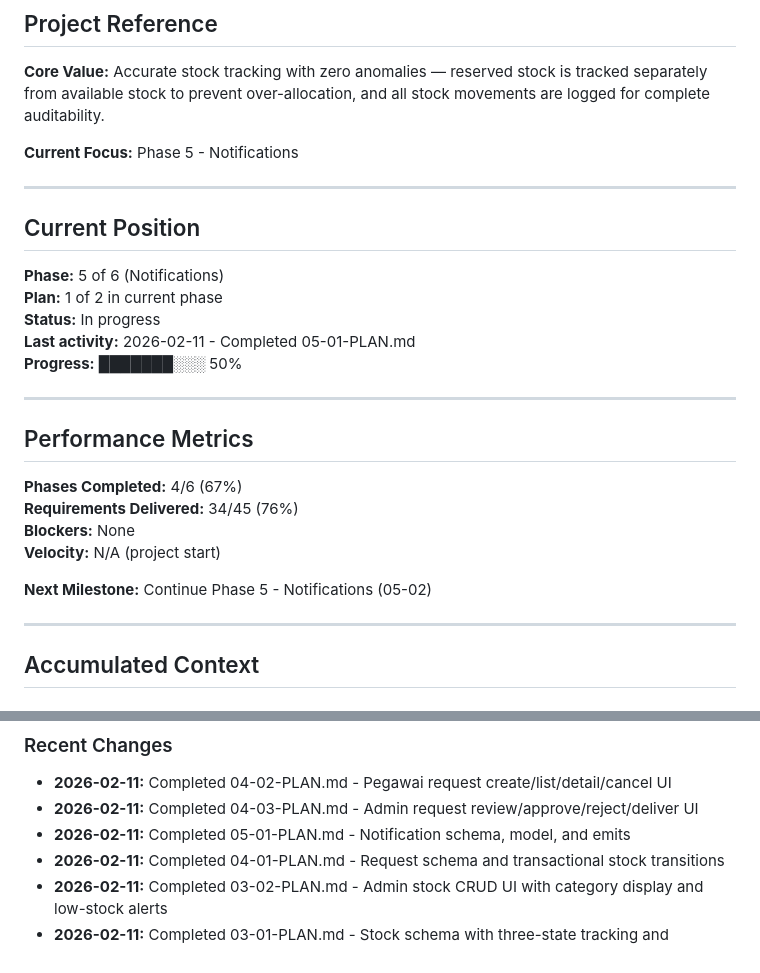
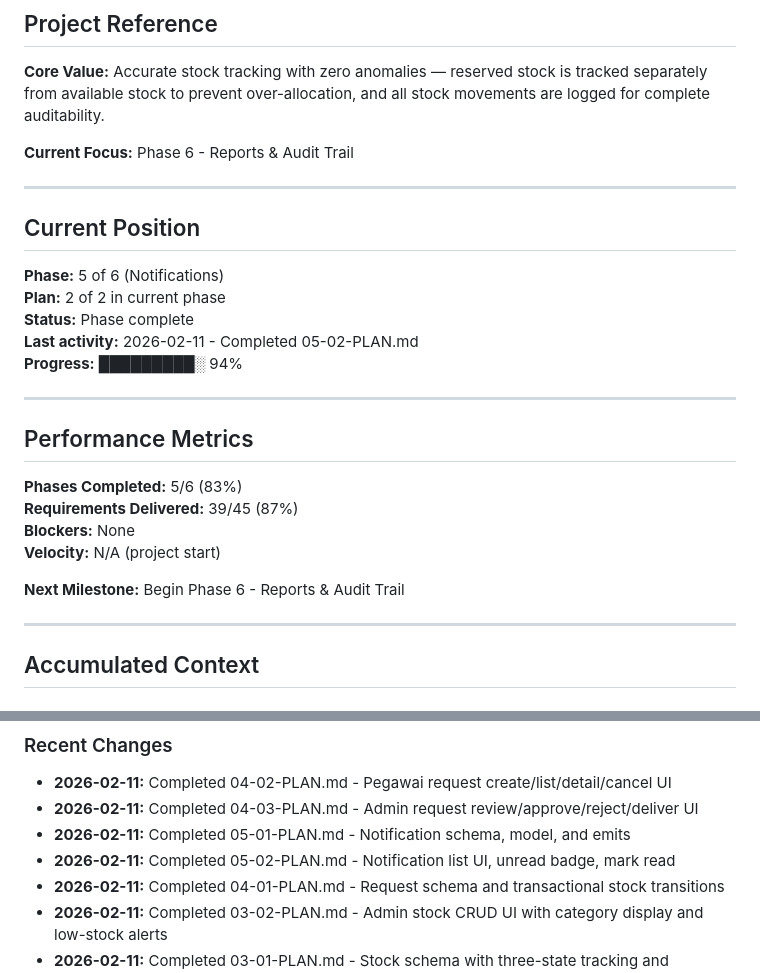
Before and after one commit to rtriadi/siat, a Markdown page: .planning/STATE.md, 2 parts joined by grey strips. Drawn GitHub-style.

Commit message:
docs(05-02): complete notifications UI plan
Tasks completed: 2/2
- Add Notification controller for list + mark read
- Build notification list view + nav badge

SUMMARY: .planning/phases/05-notifications/05-02-SUMMARY.md

```diff
--- a/.planning/STATE.md
+++ b/.planning/STATE.md
@@ -9,28 +9,28 @@
 
 **Core Value:** Accurate stock tracking with zero anomalies — reserved stock is tracked separately from available stock to prevent over-allocation, and all stock movements are logged for complete auditability.
 
-**Current Focus:** Phase 5 - Notifications
+**Current Focus:** Phase 6 - Reports & Audit Trail
 
 ---
 
 ## Current Position
 
 **Phase:** 5 of 6 (Notifications)
-**Plan:** 1 of 2 in current phase
-**Status:** In progress
-**Last activity:** 2026-02-11 - Completed 05-01-PLAN.md
-**Progress:** ███████░░░ 50%
+**Plan:** 2 of 2 in current phase
+**Status:** Phase complete
+**Last activity:** 2026-02-11 - Completed 05-02-PLAN.md
+**Progress:** █████████░ 94%
 
 ---
 
 ## Performance Metrics
 
-**Phases Completed:** 4/6 (67%)
-**Requirements Delivered:** 34/45 (76%)
+**Phases Completed:** 5/6 (83%)
+**Requirements Delivered:** 39/45 (87%)
 **Blockers:** None
 **Velocity:** N/A (project start)
 
-**Next Milestone:** Continue Phase 5 - Notifications (05-02)
+**Next Milestone:** Begin Phase 6 - Reports & Audit Trail
 
 ---
 
@@ -83,6 +83,7 @@ None currently identified.
 - **2026-02-11:** Completed 04-02-PLAN.md - Pegawai request create/list/detail/cancel UI
 - **2026-02-11:** Completed 04-03-PLAN.md - Admin request review/approve/reject/deliver UI
 - **2026-02-11:** Completed 05-01-PLAN.md - Notification schema, model, and emits
+- **2026-02-11:** Completed 05-02-PLAN.md - Notification list UI, unread badge, mark read
 - **2026-02-11:** Completed 04-01-PLAN.md - Request schema and transactional stock transitions
 - **2026-02-11:** Completed 03-02-PLAN.md - Admin stock CRUD UI with category display and low-stock alerts
 - **2026-02-11:** Completed 03-01-PLAN.md - Stock schema with three-state tracking and transactional models
```
Also changed, not shown: other parts of .planning/STATE.md (+2 -2 lines), 1 other file.
